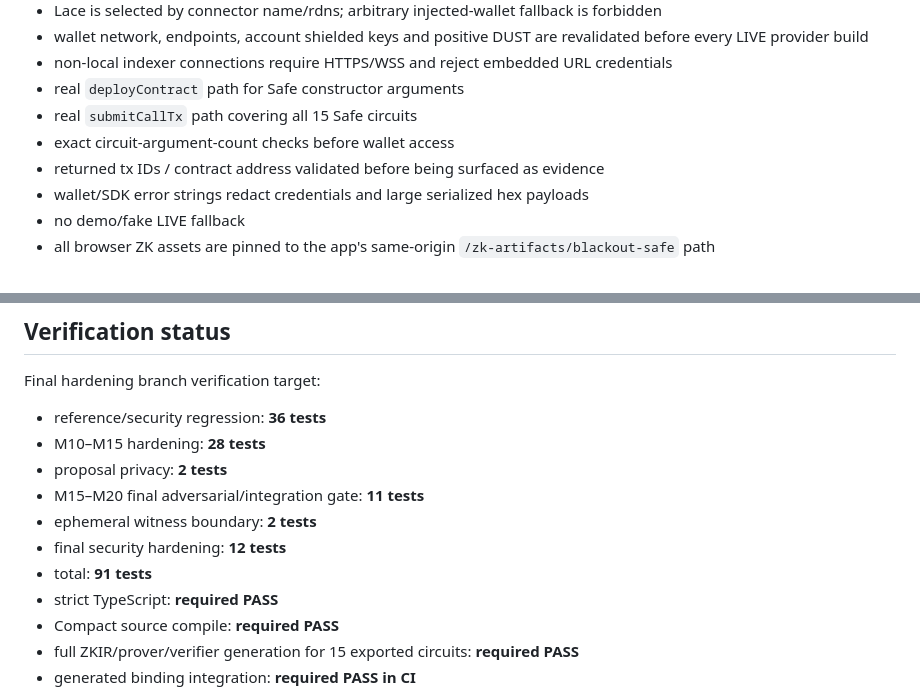
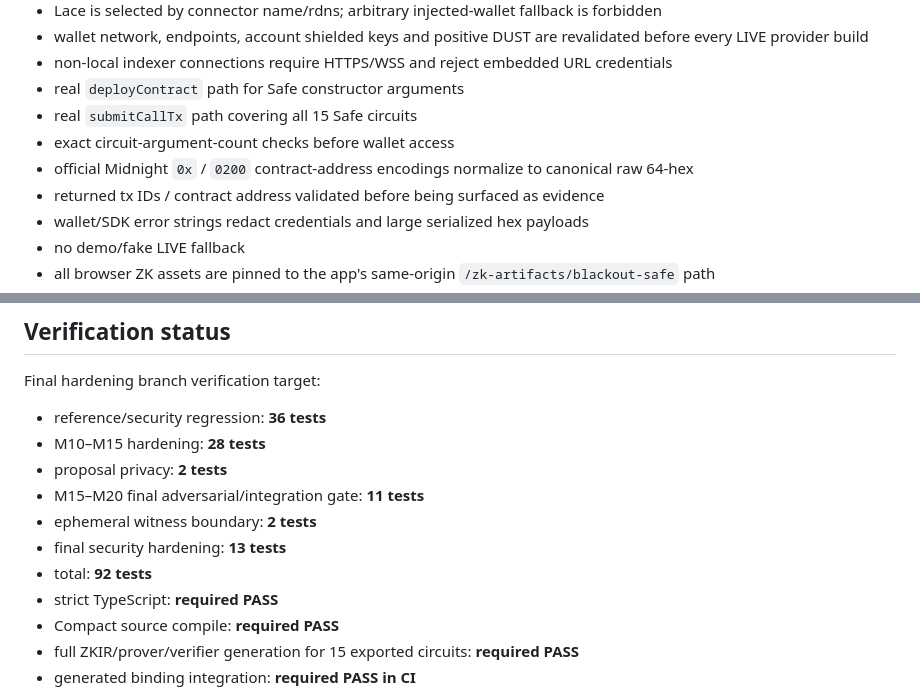
Before and after one commit to mushee-io/Safe, a Markdown page: README.md, 2 parts joined by grey strips. Rendered like a GitHub page.

Commit message:
docs: update hardening gate to 92 tests

```diff
--- a/README.md
+++ b/README.md
@@ -60,6 +60,7 @@ BLACKOUT SAFE is a confidential organizational treasury protocol built around pr
 - real `deployContract` path for Safe constructor arguments
 - real `submitCallTx` path covering all 15 Safe circuits
 - exact circuit-argument-count checks before wallet access
+- official Midnight `0x` / `0200` contract-address encodings normalize to canonical raw 64-hex
 - returned tx IDs / contract address validated before being surfaced as evidence
 - wallet/SDK error strings redact credentials and large serialized hex payloads
 - no demo/fake LIVE fallback
@@ -84,8 +85,8 @@ Final hardening branch verification target:
 - proposal privacy: **2 tests**
 - M15–M20 final adversarial/integration gate: **11 tests**
 - ephemeral witness boundary: **2 tests**
-- final security hardening: **12 tests**
-- total: **91 tests**
+- final security hardening: **13 tests**
+- total: **92 tests**
 - strict TypeScript: **required PASS**
 - Compact source compile: **required PASS**
 - full ZKIR/prover/verifier generation for 15 exported circuits: **required PASS**
```
